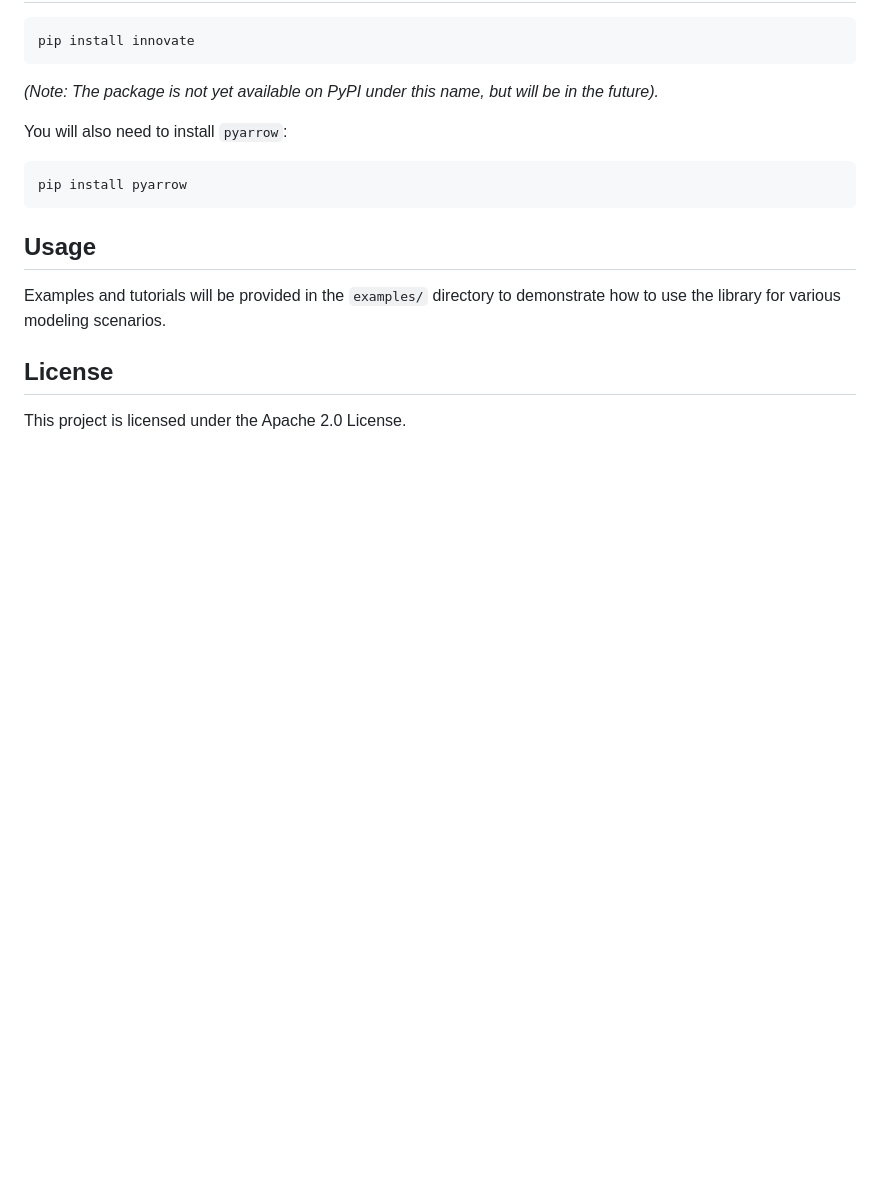
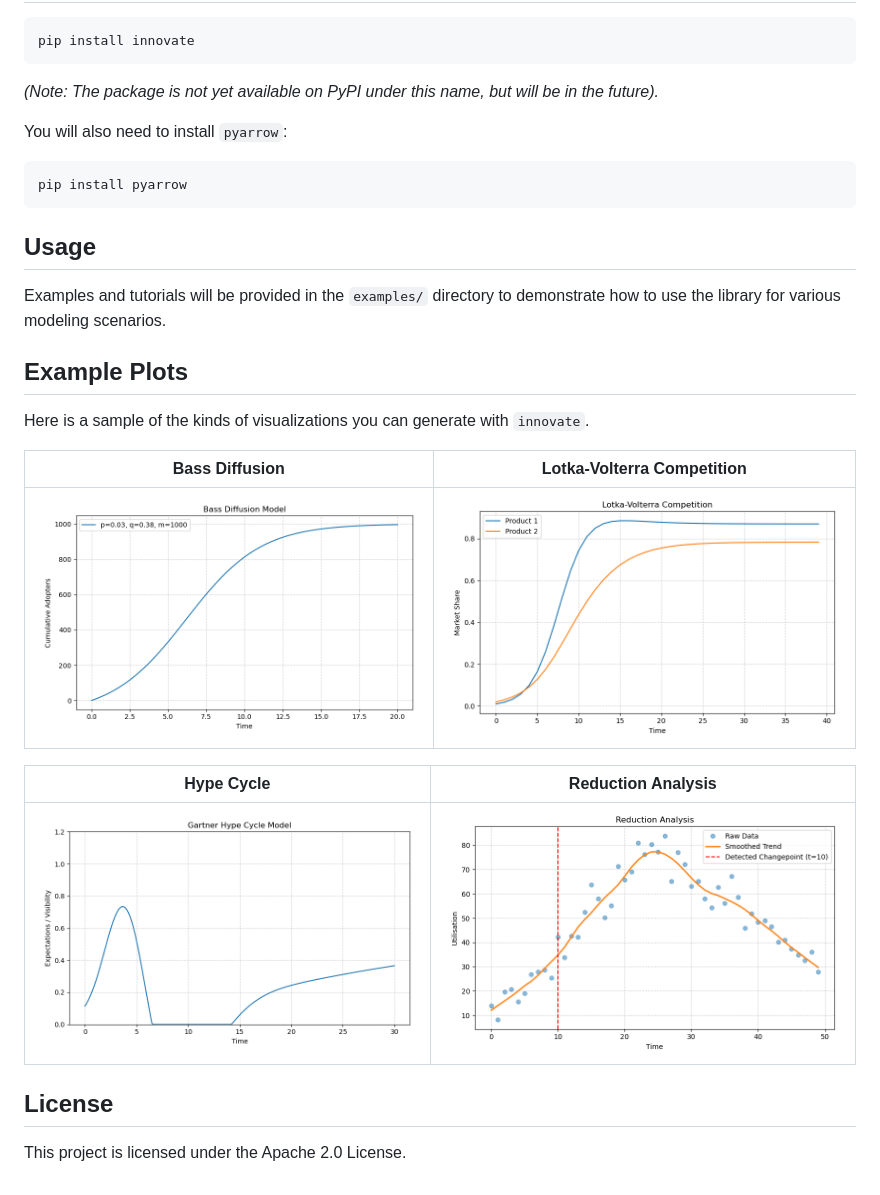
Before and after one commit to edithatogo/innovate, a Markdown page: README.md, the part around the change. GitHub-like rendering; pictures changed too: docs/images/bass_diffusion.png (added), docs/images/hype_cycle.png (added), docs/images/lotka_volterra_competition.png (added); blank space fills up the shorter version.

Commit message:
docs: Add example plots to README

```diff
--- a/README.md
+++ b/README.md
@@ -60,6 +60,19 @@ pip install pyarrow
 
 Examples and tutorials will be provided in the `examples/` directory to demonstrate how to use the library for various modeling scenarios.
 
+## Example Plots
+
+Here is a sample of the kinds of visualizations you can generate with `innovate`.
+
+| Bass Diffusion | Lotka-Volterra Competition |
+| :---: | :---: |
+| ![Bass Diffusion Curve](docs/images/bass_diffusion.png) | ![Lotka-Volterra Competition](docs/images/lotka_volterra_competition.png) |
+
+| Hype Cycle | Reduction Analysis |
+| :---: | :---: |
+| ![Hype Cycle](docs/images/hype_cycle.png) | ![Reduction Analysis](docs/images/reduction_analysis.png) |
+
+
 ## License
 
 This project is licensed under the Apache 2.0 License.
```
Also changed, not shown: 1 other file.
